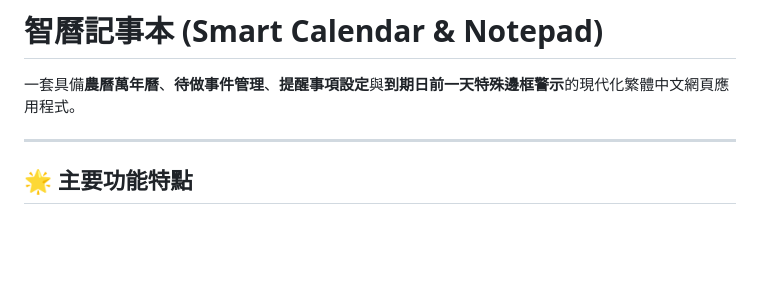
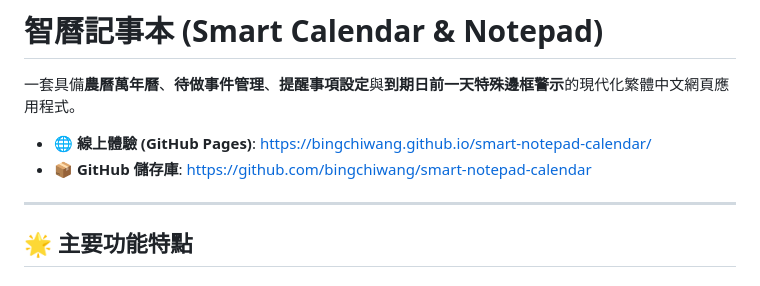
Before and after one commit to bingchiwang/smart-notepad-calendar, a Markdown page: README.md, the part around the change. Rendered like a GitHub page; blank space fills up the shorter version.

Commit message:
docs: 新增 GitHub Pages 線上體驗網址

```diff
--- a/README.md
+++ b/README.md
@@ -1,6 +1,9 @@
 # 智曆記事本 (Smart Calendar & Notepad)
 
 一套具備**農曆萬年曆**、**待做事件管理**、**提醒事項設定**與**到期日前一天特殊邊框警示**的現代化繁體中文網頁應用程式。
+
+* 🌐 **線上體驗 (GitHub Pages)**: [https://bingchiwang.github.io/smart-notepad-calendar/](https://bingchiwang.github.io/smart-notepad-calendar/)
+* 📦 **GitHub 儲存庫**: [https://github.com/bingchiwang/smart-notepad-calendar](https://github.com/bingchiwang/smart-notepad-calendar)
 
 ---
 
```
